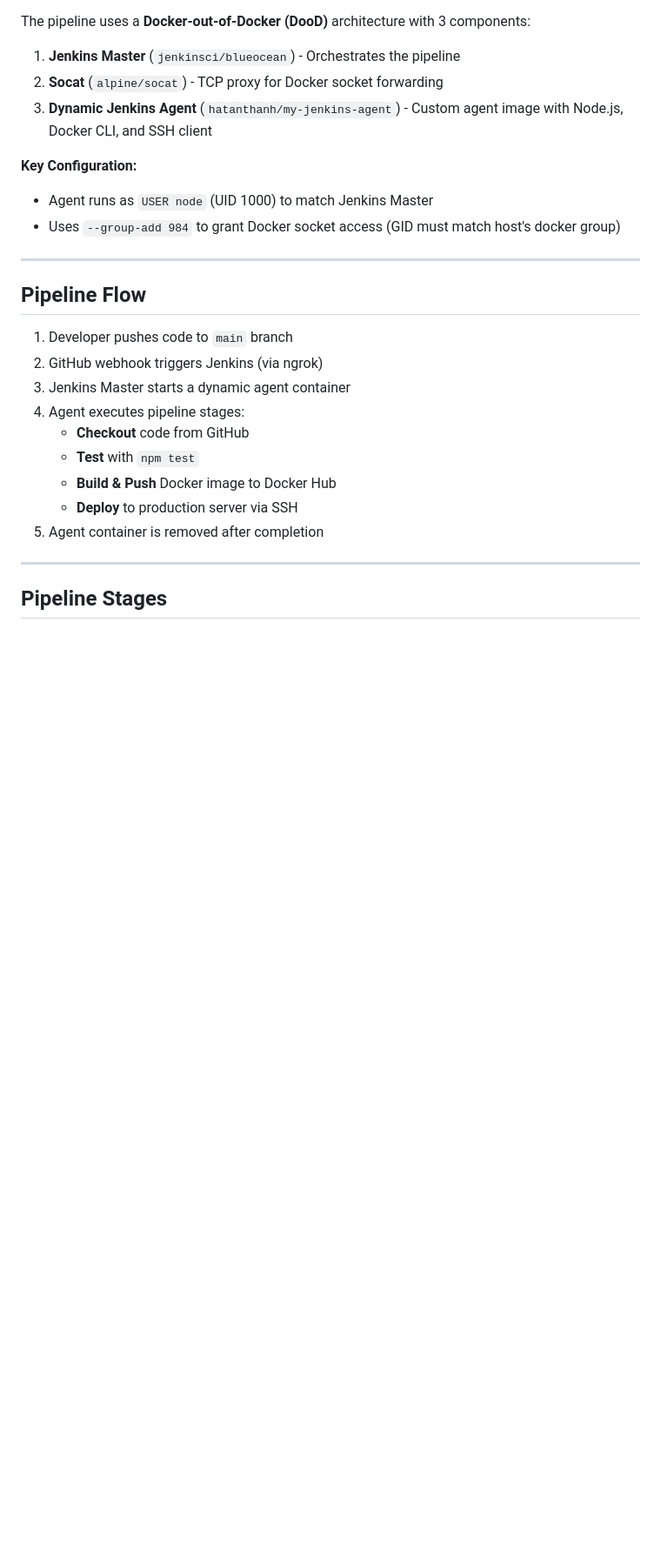
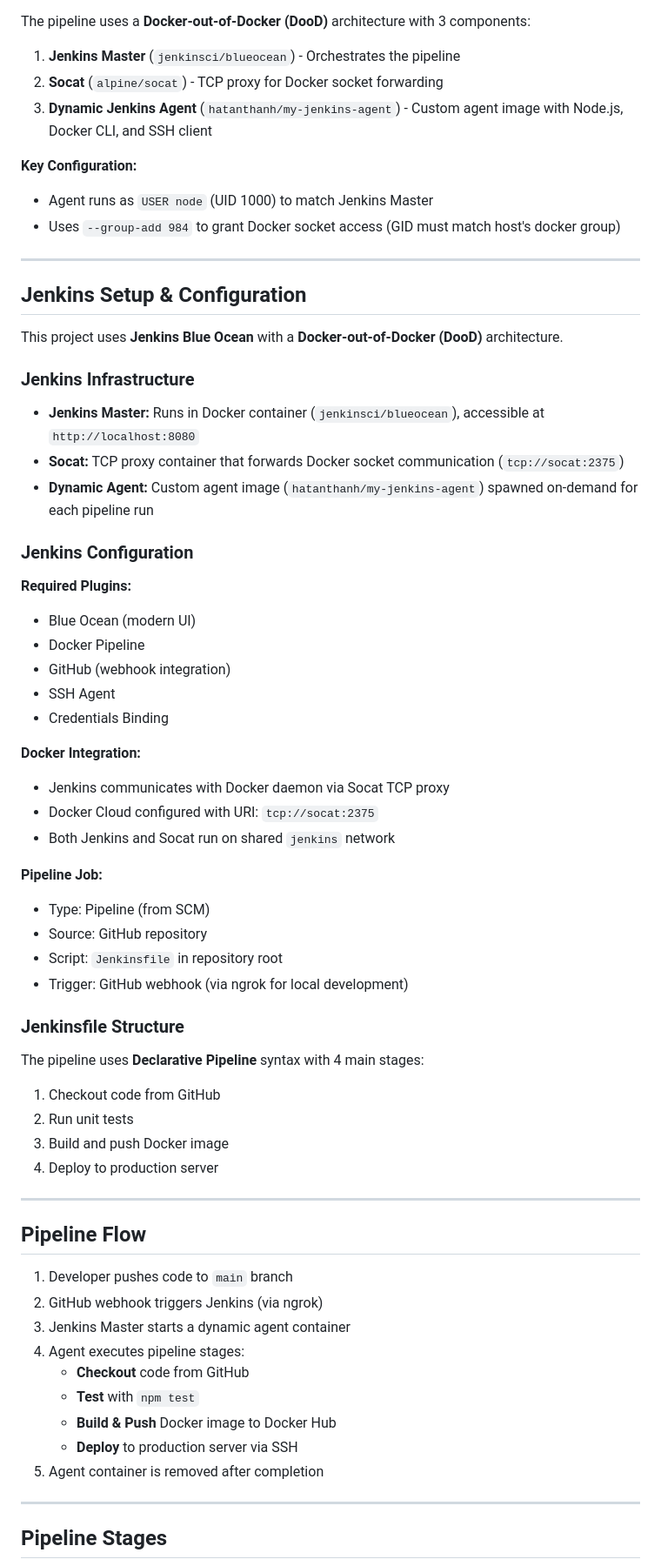
Before and after one commit to Thanhdeptr/dev-excuse-app, a Markdown page: README.md, the part around the change printed below. Shown: that part at 87% size. Drawn GitHub-style; blank space fills up the shorter version.

```diff
--- a/README.md
+++ b/README.md
@@ -31,6 +31,46 @@ The pipeline uses a **Docker-out-of-Docker (DooD)** architecture with 3 componen
 
 ---
 
+## Jenkins Setup & Configuration
+
+This project uses **Jenkins Blue Ocean** with a **Docker-out-of-Docker (DooD)** architecture.
+
+### Jenkins Infrastructure
+
+- **Jenkins Master:** Runs in Docker container (`jenkinsci/blueocean`), accessible at `http://localhost:8080`
+- **Socat:** TCP proxy container that forwards Docker socket communication (`tcp://socat:2375`)
+- **Dynamic Agent:** Custom agent image (`hatanthanh/my-jenkins-agent`) spawned on-demand for each pipeline run
+
+### Jenkins Configuration
+
+**Required Plugins:**
+- Blue Ocean (modern UI)
+- Docker Pipeline
+- GitHub (webhook integration)
+- SSH Agent
+- Credentials Binding
+
+**Docker Integration:**
+- Jenkins communicates with Docker daemon via Socat TCP proxy
+- Docker Cloud configured with URI: `tcp://socat:2375`
+- Both Jenkins and Socat run on shared `jenkins` network
+
+**Pipeline Job:**
+- Type: Pipeline (from SCM)
+- Source: GitHub repository
+- Script: `Jenkinsfile` in repository root
+- Trigger: GitHub webhook (via ngrok for local development)
+
+### Jenkinsfile Structure
+
+The pipeline uses **Declarative Pipeline** syntax with 4 main stages:
+1. Checkout code from GitHub
+2. Run unit tests
+3. Build and push Docker image
+4. Deploy to production server
+
+---
+
 ## Pipeline Flow
 
 1. Developer pushes code to `main` branch
```
Also changed, not shown: other parts of README.md (+61 -42 lines).
